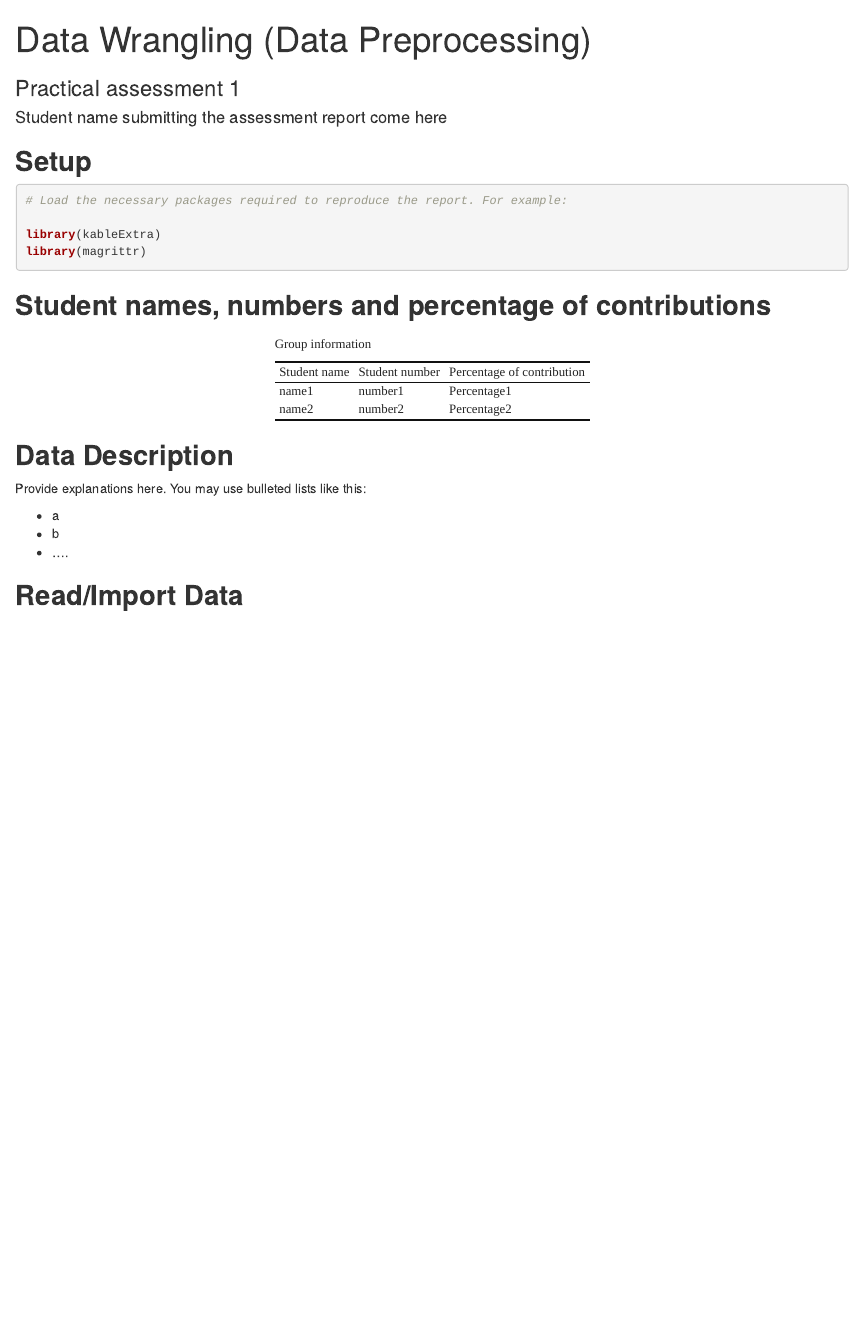
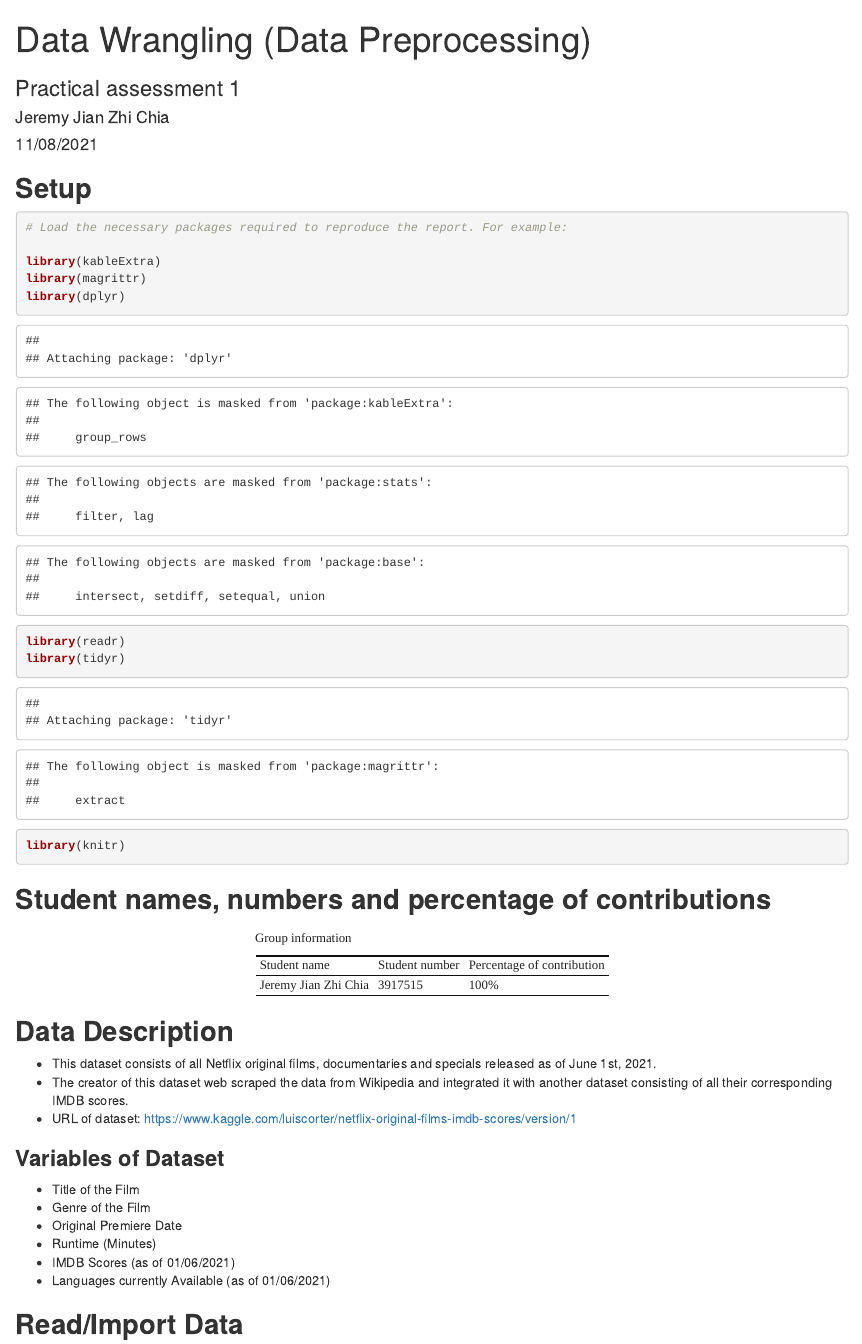
Before and after one commit to jeremychiaa/data-wrangling, an R Markdown document (practical_assessment_1.Rmd): the page in a window 1100 px wide, from its top. Rendered offline with R 4.5, knitr and Pandoc, with nearby package versions.

Commit message:
data description

````diff
--- a/practical_assessment_1.Rmd
+++ b/practical_assessment_1.Rmd
@@ -1,8 +1,8 @@
 ---
 title: "Data Wrangling (Data Preprocessing)"
-author: "Student name submitting the assessment report come here"
+author: "Jeremy Jian Zhi Chia"
 subtitle: Practical assessment 1
-date: ""
+date: "11/08/2021"
 output:
   html_document:
     df_print: paged
@@ -19,6 +19,10 @@ output:
 
 library(kableExtra)
 library(magrittr)
+library(dplyr)
+library(readr)
+library(tidyr)
+library(knitr)
 
 
 ```
@@ -29,9 +33,9 @@ library(magrittr)
 
 # Add your names, numbers and percentage of your contribution here.
 
-na<- c(" name1"," name2")
-no<- c(" number1","  number2")
-pc<- c("Percentage1","Percentage2")
+na<- c("Jeremy Jian Zhi Chia")
+no<- c("3917515")
+pc<- c("100%")
 
 s<- data.frame(cbind(na,no,pc))
 colnames(s)<- c("Student name", "Student number", "Percentage of contribution")
@@ -46,34 +50,18 @@ s %>% kbl(caption = "Group information") %>%
 
 ## **Data Description**
 
-Provide explanations here. You may use bulleted lists like this:
+* This dataset consists of all Netflix original films, documentaries and specials released as of June 1st, 2021.
+* The creator of this dataset web scraped the data from Wikipedia and integrated it with another dataset consisting of all their corresponding IMDB scores.
+* URL of dataset: https://www.kaggle.com/luiscorter/netflix-original-films-imdb-scores/version/1
 
-* a
-* b
-* ....
+### **Variables of Dataset**
 
-<!-- Locate an open source of data from the web. This can be a tabular, spreadsheet data (i.e., .txt, .csv, .xls, .xlsx files), data sets from other statistical software (i.e., SPSS, SAS, Stata etc. data files), or you can scrape HTML table data. -->
-
-<!-- Some sources for open data are provided below, but I encourage you to find others: -->
-
-
-<!-- * [http://www.abs.gov.au/](http://www.abs.gov.au/) -->
-
-<!-- * [https://www.data.vic.gov.au/](https://www.data.vic.gov.au/) 	 -->
-
-<!-- * [http://www.bom.gov.au/](http://www.bom.gov.au/) -->
-
-<!-- * [https://www.kaggle.com](https://www.kaggle.com)  -->
-
-<!-- As a minimum, your data set should include: -->
-
-<!-- * One numeric variable. -->
-<!-- * One qualitative (categorical) variable. -->
-
-<!-- There is no limit on the number of observations and number of variables. But keep in mind that when you have a very large data set, it will increase your reading time. -->
-
-
-
+* Title of the Film
+* Genre of the Film
+* Original Premiere Date
+* Runtime (Minutes)
+* IMDB Scores (as of 01/06/2021)
+* Languages currently Available (as of 01/06/2021)
 
 ## **Read/Import Data**
 
````
Also changed, not shown: practical_assessment_1.nb.html (added).
